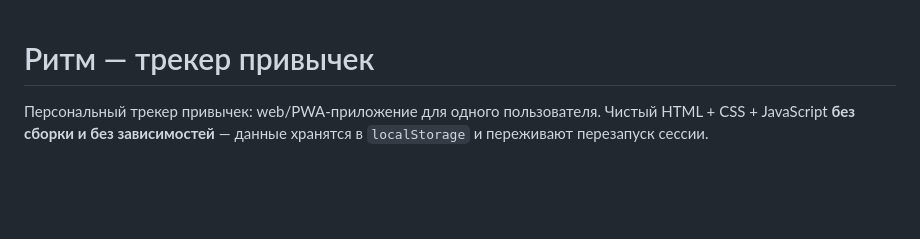
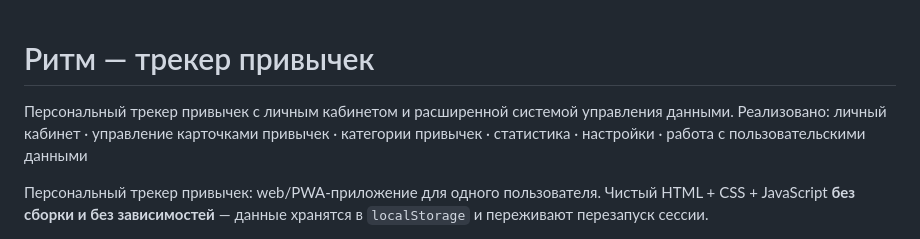
Before and after one commit to lanaerm-prof/Tracker.Habits, a Markdown page: README.md, the part around the change. Rendered like a GitHub page; blank space fills up the shorter version.

```diff
--- a/README.md
+++ b/README.md
@@ -1,4 +1,7 @@
 # Ритм — трекер привычек
+
+Персональный трекер привычек с личным кабинетом и расширенной системой управления данными.
+Реализовано: личный кабинет · управление карточками привычек · категории привычек · статистика · настройки · работа с пользовательскими данными
 
 Персональный трекер привычек: web/PWA-приложение для одного пользователя.
 Чистый HTML + CSS + JavaScript **без сборки и без зависимостей** — данные хранятся
```
